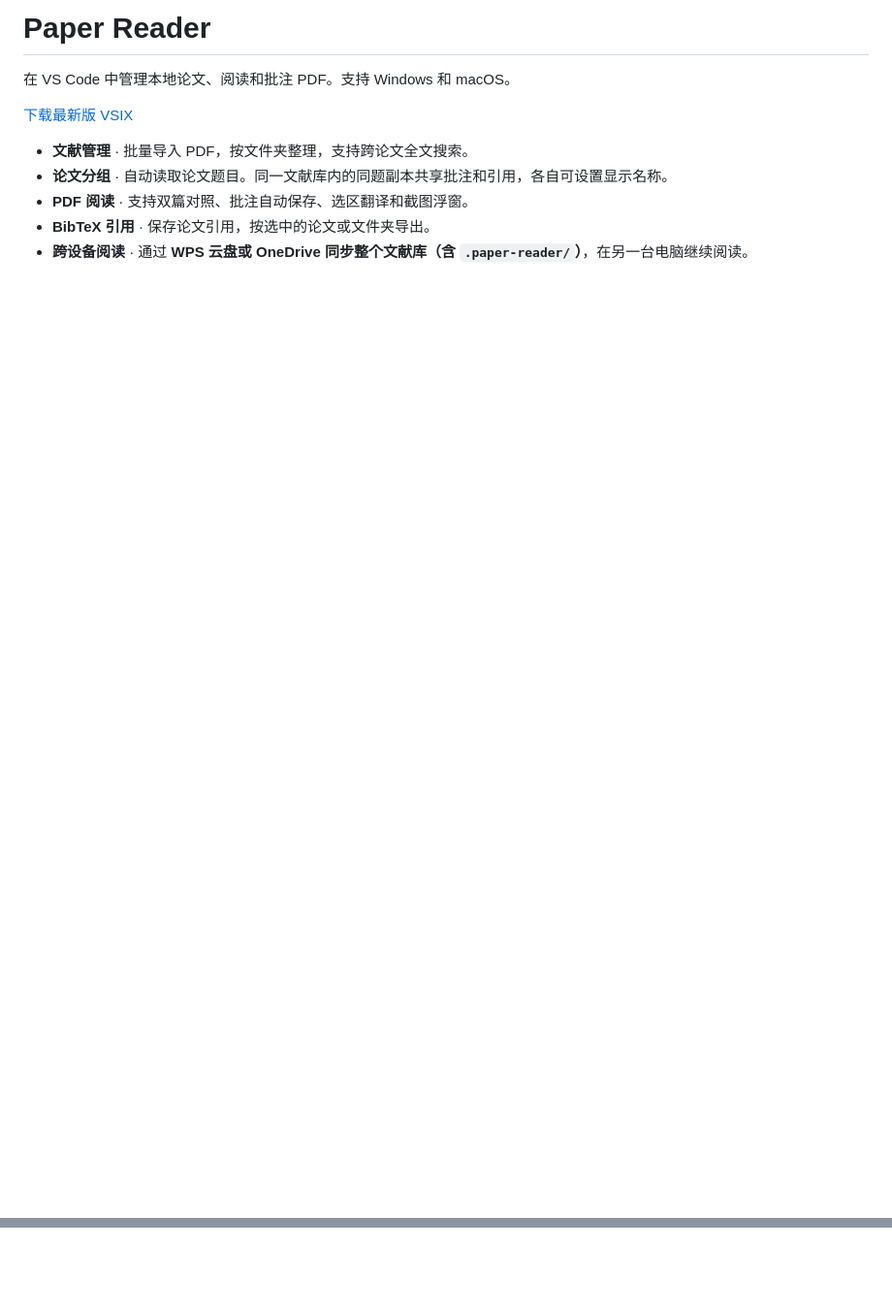
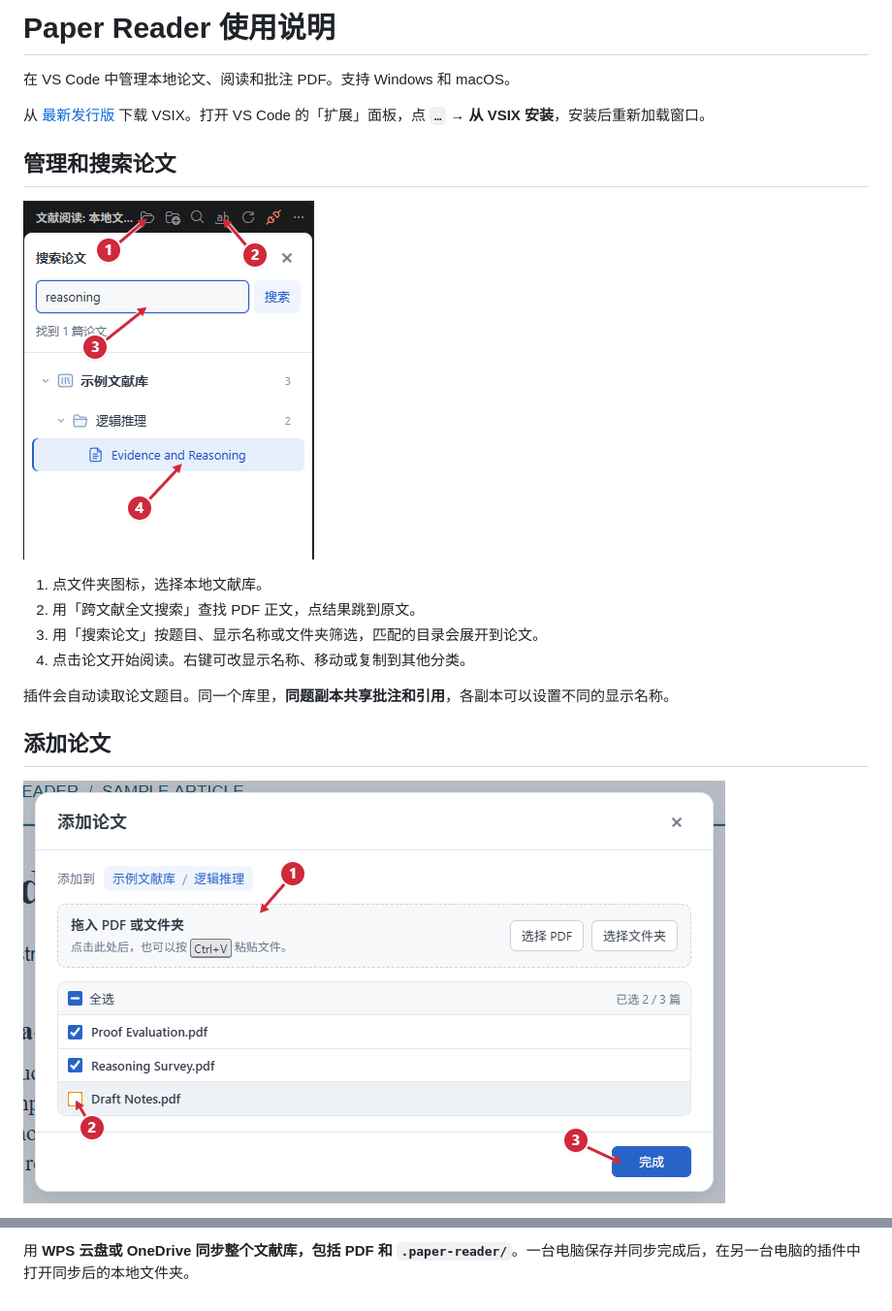
Before and after one commit to zkyqust/Paper-Reader-Releases, a Markdown page: README.md, 2 parts joined by grey strips. Shown at 97% size. Rendered like a GitHub page; pictures changed too: docs/guide/import.png (added), docs/guide/library.png (added); blank space fills up the shorter version.

Commit message:
Add an illustrated Paper Reader guide

```diff
--- a/README.md
+++ b/README.md
@@ -1,11 +1,21 @@
-# Paper Reader
+# Paper Reader 使用说明
 
 在 VS Code 中管理本地论文、阅读和批注 PDF。支持 Windows 和 macOS。
 
-[下载最新版 VSIX](https://github.com/zkyqust/Paper-Reader-Releases/releases/latest)
+从 [最新发行版](https://github.com/zkyqust/Paper-Reader-Releases/releases/latest) 下载 VSIX。打开 VS Code 的「扩展」面板，点 `…` → **从 VSIX 安装**，安装后重新加载窗口。
 
-- **文献管理** · 批量导入 PDF，按文件夹整理，支持跨论文全文搜索。
-- **论文分组** · 自动读取论文题目。同一文献库内的同题副本共享批注和引用，各自可设置显示名称。
-- **PDF 阅读** · 支持双篇对照、批注自动保存、选区翻译和截图浮窗。
-- **BibTeX 引用** · 保存论文引用，按选中的论文或文件夹导出。
-- **跨设备阅读** · 通过 **WPS 云盘或 OneDrive 同步整个文献库（含 `.paper-reader/`）**，在另一台电脑继续阅读。
+## 管理和搜索论文
+
+![文献侧栏中的打开文件夹、全文搜索、论文名称搜索和匹配结果](docs/guide/library.png)
+
+1. 点文件夹图标，选择本地文献库。
+2. 用「跨文献全文搜索」查找 PDF 正文，点结果跳到原文。
+3. 用「搜索论文」按题目、显示名称或文件夹筛选，匹配的目录会展开到论文。
+4. 点击论文开始阅读。右键可改显示名称、移动或复制到其他分类。
+
+插件会自动读取论文题目。同一个库里，**同题副本共享批注和引用**，各副本可以设置不同的显示名称。
+
+## 添加论文
+
+![添加论文窗口中的文件导入区、待导入清单和完成按钮](docs/guide/import.png)
+
@@ -11,0 +51 @@
+用 **WPS 云盘或 OneDrive 同步整个文献库，包括 PDF 和 `.paper-reader/`**。一台电脑保存并同步完成后，在另一台电脑的插件中打开同步后的本地文件夹。
```
Also changed, not shown: other parts of README.md (+29 -0 lines), docs/guide/annotations.png (added), docs/guide/citation.png (added), docs/guide/compare.png (added), docs/guide/reader-tools.png (added).
